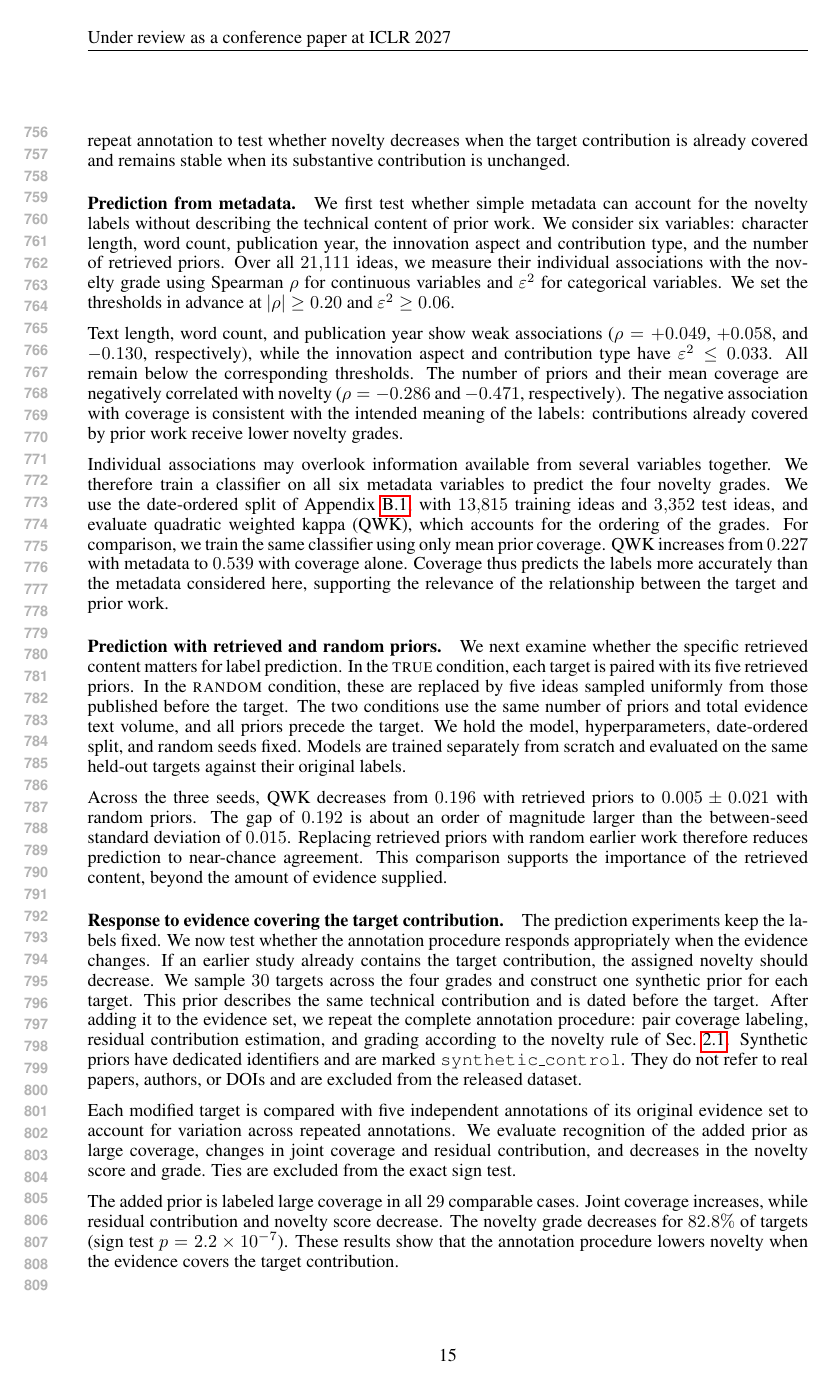
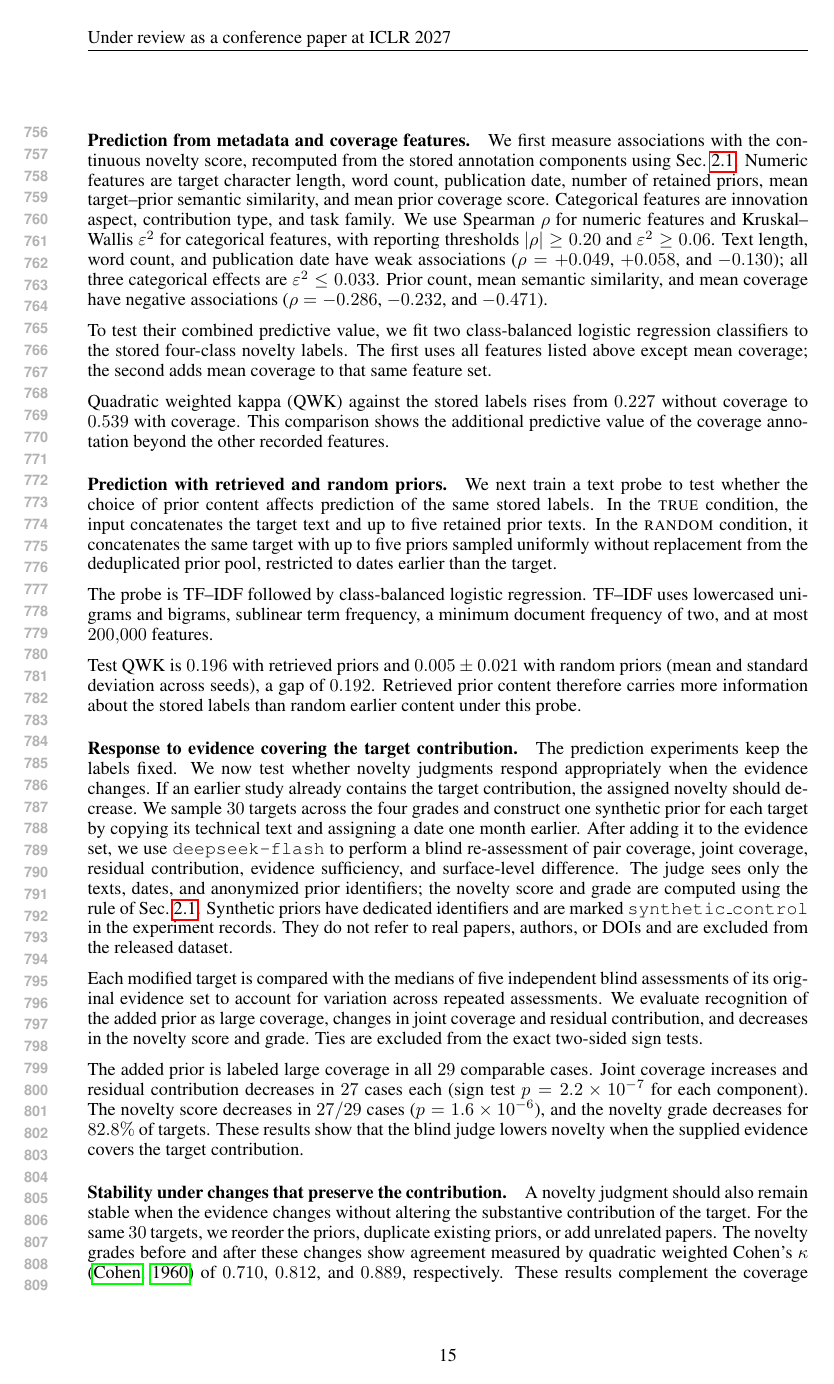
Before and after one commit to plutokang/iclr_egrd, a LaTeX paper (iclr2027/main.tex, which reads iclr2027/sections/dataset_details.tex): page 15 of 25. Compiled offline with pdfLaTeX.

Commit message:
Clarify dataset validation experiments and update paper PDF

```diff
--- a/iclr2027/sections/dataset_details.tex
+++ b/iclr2027/sections/dataset_details.tex
@@ -79,9 +79,3 @@ $13{,}815/3{,}944/3{,}352$ ideas for training, validation, and test.
 \subsection{Validation of Research Novelty Labels}
 \label{app:dataset-validity}
 
-Our novelty labels assess the substantive contribution of a target idea beyond
-its retrieved prior work. We validate this interpretation through complementary
-experiments. First, we examine how well metadata and retrieved prior content
-predict the existing labels. We then modify the evidence and repeat annotation
-to test whether novelty decreases when the target contribution is already
-covered and remains stable when its substantive contribution is unchanged.
@@ -90,75 +87,74 @@ covered and remains stable when its substantive contribution is unchanged.
-We first test whether simple metadata can account for the novelty labels
-without describing the technical content of prior work. We consider six
-variables: character length, word count, publication year, the innovation
-aspect and contribution type, and the number of retrieved priors. Over all $21{,}111$ ideas, we
-measure their individual associations with the novelty grade using Spearman
-$\rho$ for continuous variables and $\varepsilon^2$ for categorical variables.
-We set the thresholds in advance at $|\rho|\ge0.20$ and
-$\varepsilon^2\ge0.06$.
+\paragraph{Prediction from metadata and coverage features.}
+We first measure associations with the continuous novelty score, recomputed
+from the stored annotation components using Sec.~\ref{sec:dataset-task}.
+Numeric features are target character length, word count, publication date,
+number of retained priors, mean target--prior semantic
+similarity, and mean prior coverage score. Categorical features are innovation
+aspect, contribution type, and task family. We use Spearman $\rho$ for numeric
+features and Kruskal--Wallis $\varepsilon^2$ for categorical features, with
+reporting thresholds $|\rho|\ge0.20$ and $\varepsilon^2\ge0.06$.
+Text length, word count, and publication date have weak associations
+($\rho=+0.049$, $+0.058$, and $-0.130$); all three categorical effects are
+$\varepsilon^2\le0.033$. Prior count, mean semantic similarity, and mean
+coverage have negative associations ($\rho=-0.286$, $-0.232$, and $-0.471$).
 
-Text length, word count, and publication year show weak associations
-($\rho=+0.049$, $+0.058$, and $-0.130$, respectively), while the innovation
-aspect and contribution type have $\varepsilon^2\le0.033$. All remain below the
-corresponding thresholds. The number of priors and their mean coverage are
-negatively correlated with novelty ($\rho=-0.286$ and $-0.471$, respectively).
-The negative association with coverage is consistent with the intended meaning
-of the labels: contributions already covered by prior work receive lower
-novelty grades.
+To test their combined predictive value, we fit two class-balanced logistic
+regression classifiers to the stored four-class novelty labels. The first uses
+all features listed above except mean coverage; the second adds mean coverage
+to that same feature set.
 
-Individual associations may overlook information available from several
-variables together. We therefore train a classifier on all six metadata
-variables to predict the four novelty grades. We use the date-ordered split of
-Appendix~\ref{app:dataset}, with $13{,}815$ training ideas and
-$3{,}352$ test ideas, and evaluate quadratic weighted kappa (QWK), which accounts
-for the ordering of the grades. For comparison, we train the same classifier
-using only mean prior coverage. QWK increases from $0.227$ with metadata to
-$0.539$ with coverage alone. Coverage thus predicts the labels more accurately
-than the metadata considered here, supporting the relevance of the relationship
-between the target and prior work.
+Quadratic weighted kappa (QWK) against the stored labels rises from $0.227$ without coverage to $0.539$ with coverage. This
+comparison shows the additional predictive value of the coverage annotation
+beyond the other recorded features.
 
 \paragraph{Prediction with retrieved and random priors.}
-We next examine whether the specific retrieved content matters for label
-prediction. In the \textsc{true} condition, each target is paired with its five
-retrieved priors. In the \textsc{random} condition, these are replaced by five
-ideas sampled uniformly from those published before the target. The two
-conditions use the same number of priors and total evidence text volume, and
-all priors precede the target. We hold the model, hyperparameters, date-ordered
-split, and random seeds fixed. Models are trained separately from scratch and
-evaluated on the same held-out targets against their original labels.
+We next train a text probe to test whether the choice of prior content affects
+prediction of the same stored labels. In the \textsc{true} condition, the input
+concatenates the target text and up to five retained prior texts. In the
+\textsc{random} condition, it concatenates the same target with up to five
+priors sampled uniformly without replacement from the deduplicated prior pool,
+restricted to dates earlier than the target.
 
-Across the three seeds, QWK decreases from $0.196$ with retrieved priors to
-$0.005\pm0.021$ with random priors. The gap of $0.192$ is about an order of
-magnitude larger than the between-seed standard deviation of $0.015$.
-Replacing retrieved priors with random earlier work therefore reduces
-prediction to near-chance agreement. This comparison supports the importance
-of the retrieved content, beyond the amount of evidence supplied.
+The probe is TF--IDF followed by class-balanced logistic regression. TF--IDF
+uses lowercased unigrams and bigrams, sublinear term frequency, a minimum
+document frequency of two, and at most $200{,}000$ features.
+
+Test QWK is $0.196$ with retrieved priors and $0.005\pm0.021$ with random
+priors (mean and standard deviation across seeds), a gap of $0.192$.
+Retrieved prior content therefore carries more information about the stored
+labels than random earlier content under this probe.
 
 \paragraph{Response to evidence covering the target contribution.}
-The prediction experiments keep the labels fixed. We now test whether the
-annotation procedure responds appropriately when the evidence changes.
-If an earlier study already contains the target contribution, the assigned
-novelty should decrease. We sample $30$ targets across the four grades and
-construct one synthetic prior for each target. This prior describes the same
-technical contribution and is dated before the target. After adding it to the
-evidence set, we repeat the complete annotation procedure: pair coverage
-labeling, residual contribution estimation, and grading according to
-the novelty rule of Sec.~\ref{sec:dataset-task}. Synthetic priors have dedicated identifiers and
-are marked \texttt{synthetic\_control}. They do not refer to real papers,
-authors, or DOIs and are excluded from the released dataset.
+The prediction experiments keep the labels fixed. We now test whether novelty
+judgments respond appropriately when the evidence changes. If an earlier study
+already contains the target contribution, the assigned novelty should decrease.
+We sample $30$ targets across the four grades and construct one synthetic prior
+for each target by copying its technical text and assigning a date one month
+earlier. After adding it to the evidence set, we use \texttt{deepseek-flash}
+to perform a blind re-assessment of pair coverage, joint coverage, residual
+contribution, evidence sufficiency, and surface-level difference. The judge sees
+only the texts, dates, and anonymized prior identifiers; the novelty score and
+grade are computed using the rule of Sec.~\ref{sec:dataset-task}. Synthetic
+priors have dedicated identifiers and are marked \texttt{synthetic\_control}
+in the experiment records. They do not refer to real papers, authors, or DOIs
+and are excluded from the released dataset.
 
-Each modified target is compared with five independent annotations of its
-original evidence set to account for variation across repeated annotations.
-We evaluate recognition of the added prior as large coverage, changes in joint
-coverage and residual contribution, and decreases in the novelty score and
-grade. Ties are excluded from the exact sign test.
+Each modified target is compared with the medians of five independent blind
+assessments of its original evidence set to account for variation across
+repeated assessments. We evaluate recognition of the added prior as large
+coverage, changes in joint coverage and residual contribution, and decreases
+in the novelty score and grade. Ties are excluded from the exact two-sided
+sign tests.
 
 The added prior is labeled large coverage in all $29$ comparable cases.
-Joint coverage increases, while residual contribution and novelty score
-decrease. The novelty grade decreases for $82.8\%$ of targets
-(sign test $p=2.2\times10^{-7}$). These results show that the annotation
-procedure lowers novelty when the evidence covers the target contribution.
+Joint coverage increases and residual contribution decreases in $27$ cases
+each (sign test $p=2.2\times10^{-7}$ for each component). The novelty score
+decreases in $27/29$ cases ($p=1.6\times10^{-6}$), and the novelty grade
+decreases for $82.8\%$ of targets. These results show that the blind judge
+lowers novelty when the supplied evidence covers the target contribution.
 
 \paragraph{Stability under changes that preserve the contribution.}
 A novelty judgment should also remain stable when the evidence changes without
 altering the substantive contribution of the target. For the same $30$ targets,
 we reorder the priors, duplicate existing priors, or add unrelated papers.
+The novelty grades before and after these changes show agreement measured by
```
Also changed, not shown: iclr2027/main.pdf, iclr2027/sections/dataset_details.tex (15 more changed lines).
